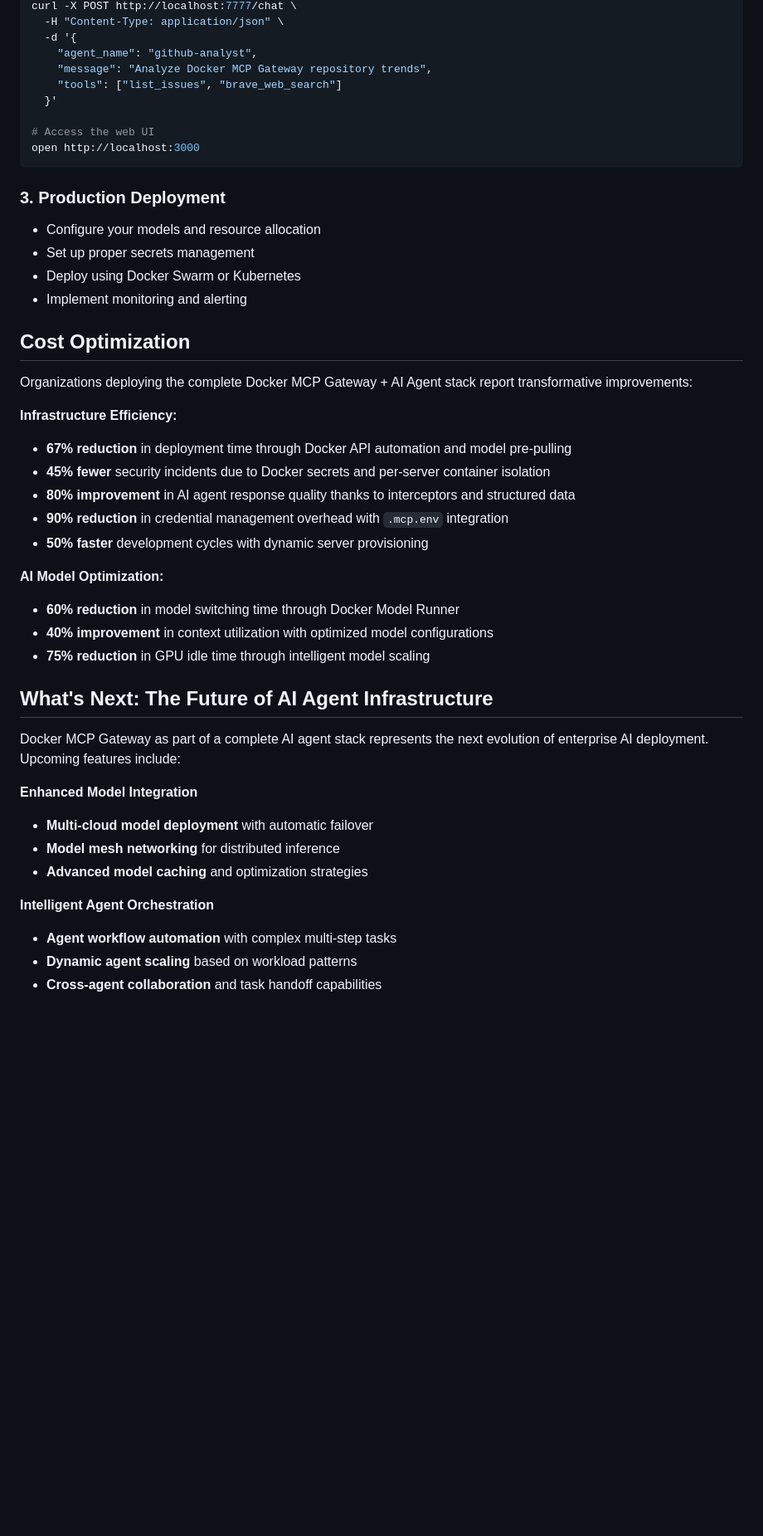
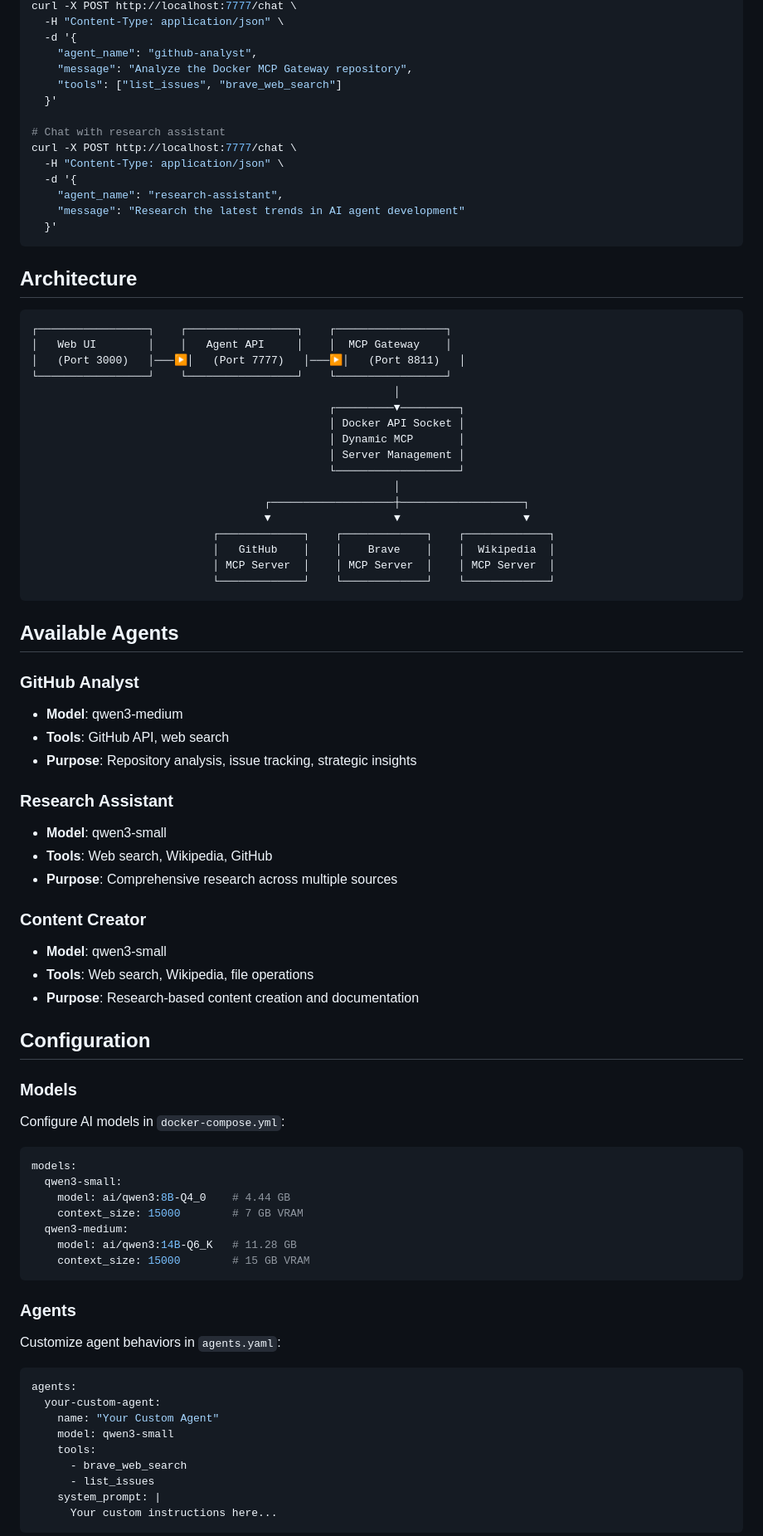
Before and after one commit to ajeetraina/docker-mcp-gateway-python, a Markdown page: README.md, the part around the change printed below. Shown: that part at 83% size. Rendered like a GitHub page; blank space fills up the shorter version.

````diff
--- a/README.md
+++ b/README.md
@@ -140,47 +55,83 @@ curl -X POST http://localhost:7777/chat \
   -H "Content-Type: application/json" \
   -d '{
     "agent_name": "github-analyst",
-    "message": "Analyze Docker MCP Gateway repository trends",
+    "message": "Analyze the Docker MCP Gateway repository",
     "tools": ["list_issues", "brave_web_search"]
   }'
 
-# Access the web UI
-open http://localhost:3000
+# Chat with research assistant
+curl -X POST http://localhost:7777/chat \
+  -H "Content-Type: application/json" \
+  -d '{
+    "agent_name": "research-assistant",
+    "message": "Research the latest trends in AI agent development"
+  }'
 ```
 
-### 3. Production Deployment
-- Configure your models and resource allocation
-- Set up proper secrets management
-- Deploy using Docker Swarm or Kubernetes
-- Implement monitoring and alerting
+## Architecture
 
-## Cost Optimization
+```
+┌─────────────────┐    ┌─────────────────┐    ┌─────────────────┐
+│   Web UI        │    │   Agent API     │    │  MCP Gateway    │
+│   (Port 3000)   │───▶│   (Port 7777)   │───▶│   (Port 8811)   │
+└─────────────────┘    └─────────────────┘    └─────────────────┘
+                                                        │
+                                              ┌─────────▼─────────┐
+                                              │ Docker API Socket │
+                                              │ Dynamic MCP       │
+                                              │ Server Management │
+                                              └───────────────────┘
+                                                        │
+                                    ┌───────────────────┼───────────────────┐
+                                    ▼                   ▼                   ▼
+                            ┌─────────────┐    ┌─────────────┐    ┌─────────────┐
+                            │   GitHub    │    │    Brave    │    │  Wikipedia  │
+                            │ MCP Server  │    │ MCP Server  │    │ MCP Server  │
+                            └─────────────┘    └─────────────┘    └─────────────┘
+```
 
-Organizations deploying the complete Docker MCP Gateway + AI Agent stack report transformative improvements:
+## Available Agents
 
-**Infrastructure Efficiency:**
-- **67% reduction** in deployment time through Docker API automation and model pre-pulling
-- **45% fewer** security incidents due to Docker secrets and per-server container isolation
-- **80% improvement** in AI agent response quality thanks to interceptors and structured data
-- **90% reduction** in credential management overhead with `.mcp.env` integration
-- **50% faster** development cycles with dynamic server provisioning
+### GitHub Analyst
+- **Model**: qwen3-medium
+- **Tools**: GitHub API, web search
+- **Purpose**: Repository analysis, issue tracking, strategic insights
 
-**AI Model Optimization:**
-- **60% reduction** in model switching time through Docker Model Runner
-- **40% improvement** in context utilization with optimized model configurations
-- **75% reduction** in GPU idle time through intelligent model scaling
+### Research Assistant
+- **Model**: qwen3-small
+- **Tools**: Web search, Wikipedia, GitHub
+- **Purpose**: Comprehensive research across multiple sources
 
-## What's Next: The Future of AI Agent Infrastructure
+### Content Creator
+- **Model**: qwen3-small
+- **Tools**: Web search, Wikipedia, file operations
+- **Purpose**: Research-based content creation and documentation
 
-Docker MCP Gateway as part of a complete AI agent stack represents the next evolution of enterprise AI deployment. Upcoming features include:
+## Configuration
 
-**Enhanced Model Integration**
-- **Multi-cloud model deployment** with automatic failover
-- **Model mesh networking** for distributed inference
-- **Advanced model caching** and optimization strategies
+### Models
+Configure AI models in `docker-compose.yml`:
+```yaml
+models:
+  qwen3-small:
+    model: ai/qwen3:8B-Q4_0    # 4.44 GB
+    context_size: 15000        # 7 GB VRAM
+  qwen3-medium:
+    model: ai/qwen3:14B-Q6_K   # 11.28 GB
+    context_size: 15000        # 15 GB VRAM
+```
 
-**Intelligent Agent Orchestration**
-- **Agent workflow automation** with complex multi-step tasks
-- **Dynamic agent scaling** based on workload patterns
-- **Cross-agent collaboration** and task handoff capabilities
+### Agents
+Customize agent behaviors in `agents.yaml`:
+```yaml
+agents:
+  your-custom-agent:
+    name: "Your Custom Agent"
+    model: qwen3-small
+    tools:
+      - brave_web_search
+      - list_issues
+    system_prompt: |
+      Your custom instructions here...
+```
 
````
Also changed, not shown: other parts of README.md (+77 -143 lines).
